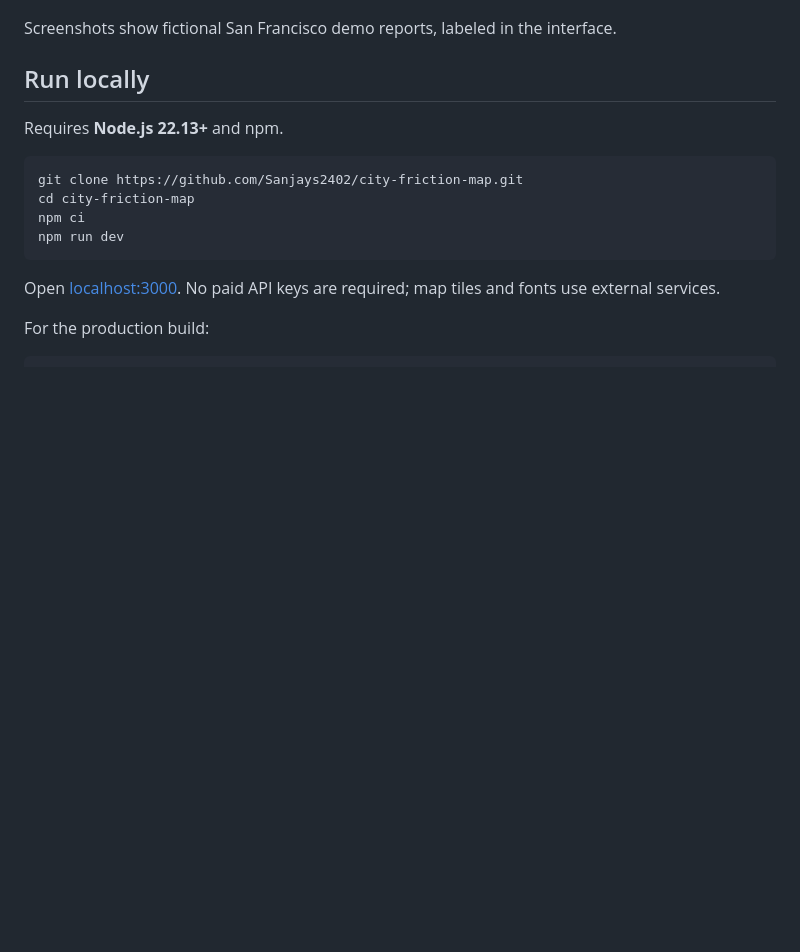
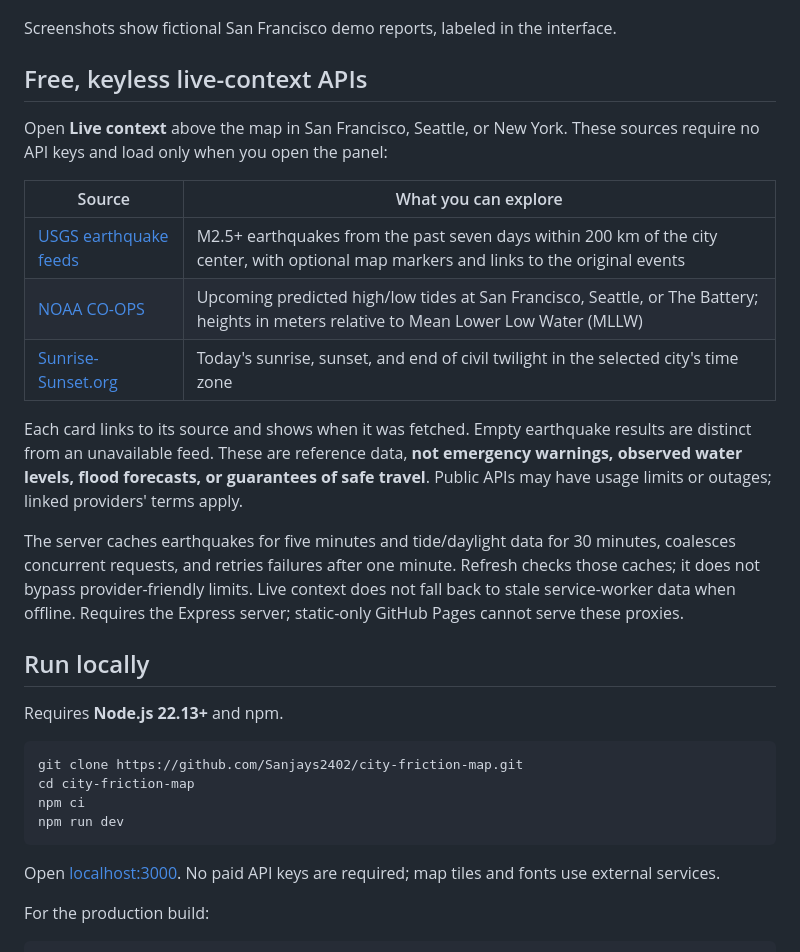
Before and after one commit to Sanjays2402/city-friction-map, a Markdown page: README.md, the part around one of its changes. Rendered like a GitHub page; blank space fills up the shorter version.

```diff
--- a/README.md
+++ b/README.md
@@ -91,6 +95,20 @@ Live enrichment layers (bike-share status, 311 cases, Open-Meteo weather and air
 </details>
 
 Screenshots show fictional San Francisco demo reports, labeled in the interface.
+
+## Free, keyless live-context APIs
+
+Open **Live context** above the map in San Francisco, Seattle, or New York. These sources require no API keys and load only when you open the panel:
+
+| Source | What you can explore |
+| --- | --- |
+| [USGS earthquake feeds](https://earthquake.usgs.gov/earthquakes/feed/v1.0/geojson.php) | M2.5+ earthquakes from the past seven days within 200 km of the city center, with optional map markers and links to the original events |
+| [NOAA CO-OPS](https://api.tidesandcurrents.noaa.gov/api/prod/) | Upcoming predicted high/low tides at San Francisco, Seattle, or The Battery; heights in meters relative to Mean Lower Low Water (MLLW) |
+| [Sunrise-Sunset.org](https://sunrise-sunset.org/api) | Today's sunrise, sunset, and end of civil twilight in the selected city's time zone |
+
+Each card links to its source and shows when it was fetched. Empty earthquake results are distinct from an unavailable feed. These are reference data, **not emergency warnings, observed water levels, flood forecasts, or guarantees of safe travel**. Public APIs may have usage limits or outages; linked providers' terms apply.
+
+The server caches earthquakes for five minutes and tide/daylight data for 30 minutes, coalesces concurrent requests, and retries failures after one minute. Refresh checks those caches; it does not bypass provider-friendly limits. Live context does not fall back to stale service-worker data when offline. Requires the Express server; static-only GitHub Pages cannot serve these proxies.
 
 ## Run locally
 
```
Also changed, not shown: other parts of README.md (+5 -1 lines), docs/architecture.md (+4 -0 lines), docs/screenshots/live-context.png (added), 9 other files.
